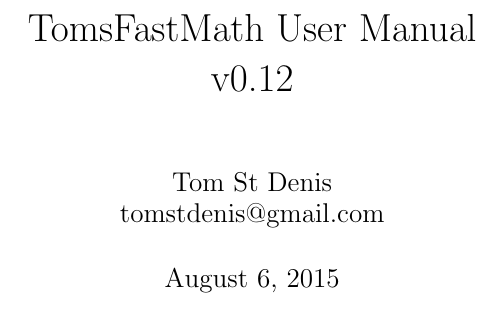
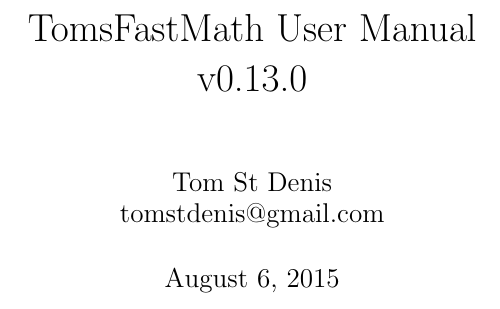
Before and after one commit to libtom/tomsfastmath, a LaTeX book (tfm.tex): part of page 1 of 24, cut so that both start at the same text. Compiled offline with pdfLaTeX.

Commit message:
bump version

```diff
--- a/tfm.tex
+++ b/tfm.tex
@@ -49,7 +49,7 @@
 \begin{document}
 \frontmatter
 \pagestyle{empty}
-\title{TomsFastMath User Manual \\ v0.12}
+\title{TomsFastMath User Manual \\ v0.13.0}
 \author{Tom St Denis \\ tomstdenis@gmail.com}
 \maketitle
 This text and library are all hereby placed in the public domain.  This book has been formatted for B5
```
Also changed, not shown: makefile, 2 other files.
